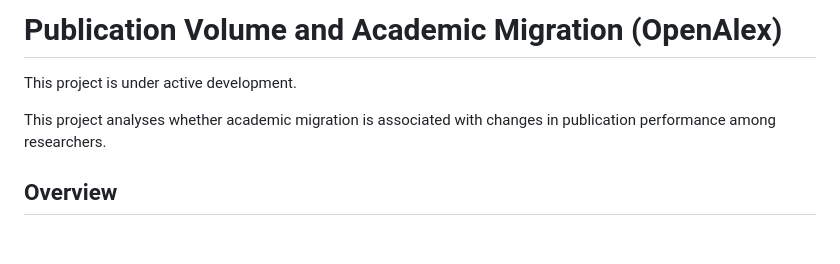
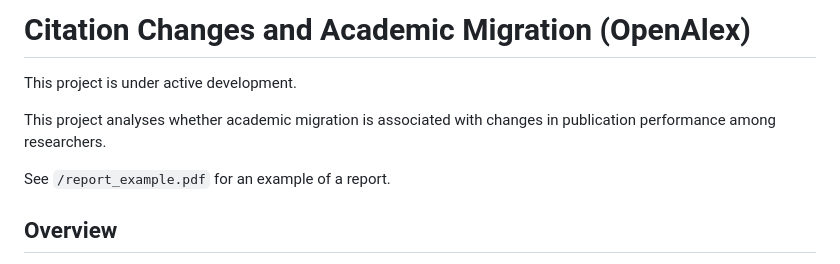
Before and after one commit to tomweick/openalex_citation_descriptive, a Markdown page: README.md, the part around the change. GitHub-like rendering; blank space fills up the shorter version.

Commit message:
Readme adjustment

```diff
--- a/README.md
+++ b/README.md
@@ -1,8 +1,10 @@
-# Publication Volume and Academic Migration (OpenAlex)
+# Citation Changes and Academic Migration (OpenAlex)
 
 This project is under active development.
 
 This project analyses whether academic migration is associated with changes in publication performance among researchers.
+
+See `/report_example.pdf` for an example of a report.
 
 ## Overview
 
```
